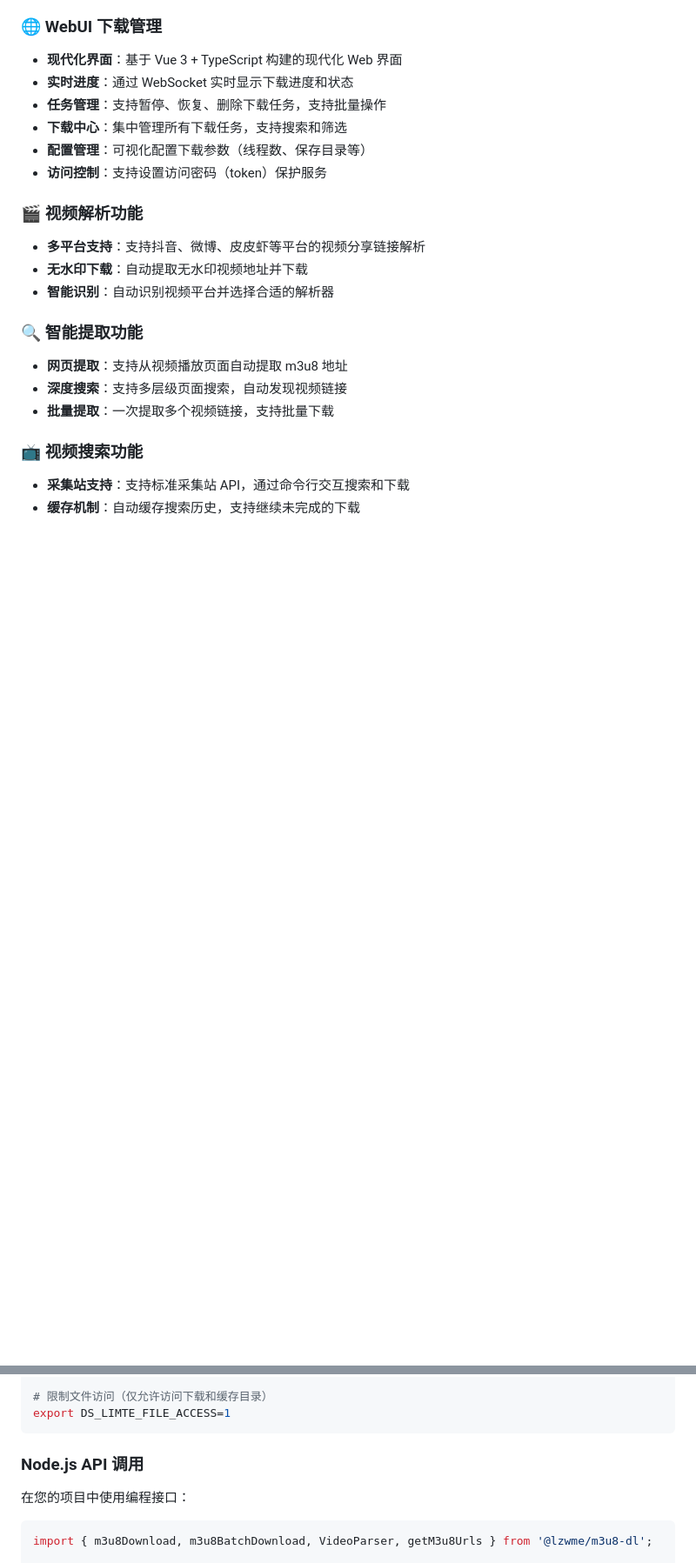
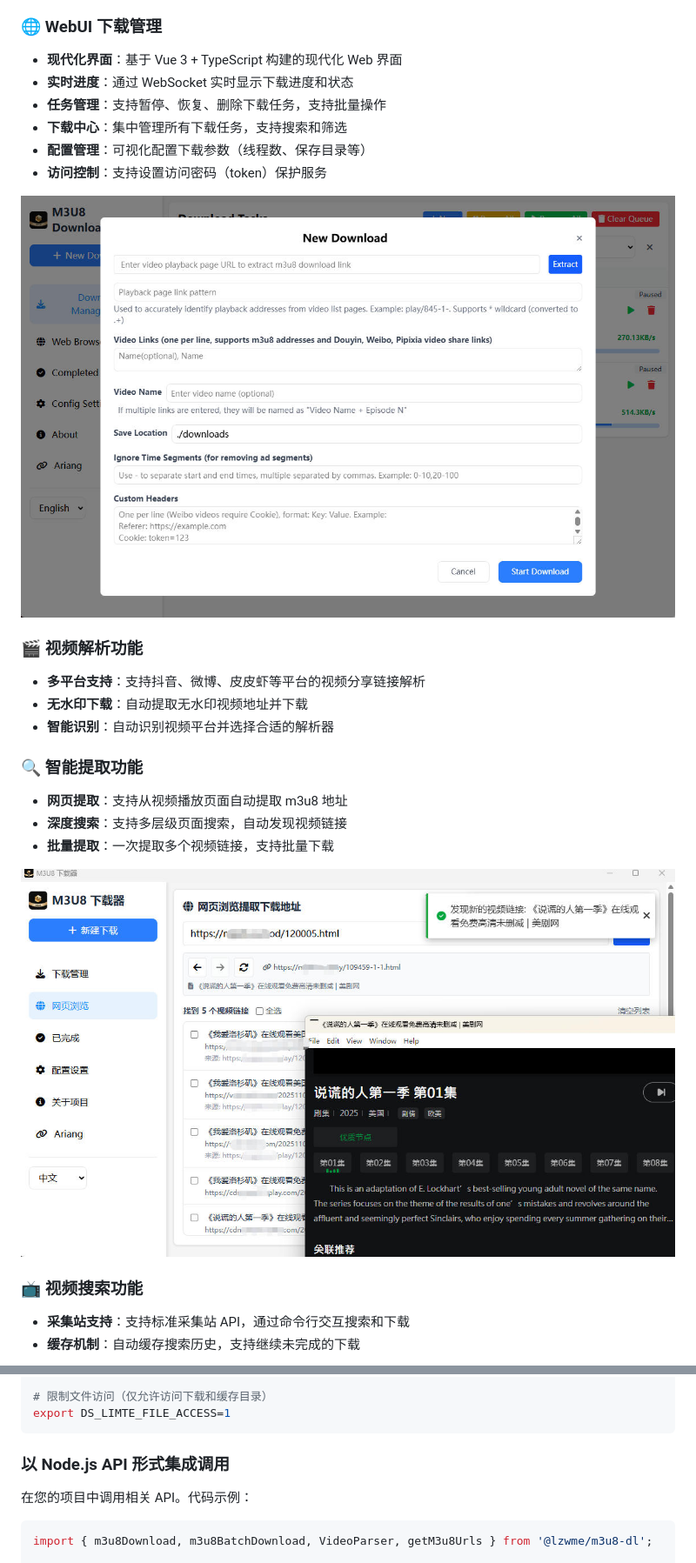
Before and after one commit to lzwme/m3u8-dl, a Markdown page: README.MD, 2 parts joined by grey strips. Shown at 87% size. Rendered like a GitHub page; pictures changed too: examples/img/m3u8dl-web-browser.jpg (added), examples/img/m3u8dl-webui-new.jpg; blank space fills up the shorter version.

````diff
--- a/README.MD
+++ b/README.MD
@@ -38,6 +36,8 @@
 - **配置管理**：可视化配置下载参数（线程数、保存目录等）
 - **访问控制**：支持设置访问密码（token）保护服务
 
+![](examples/img/m3u8dl-webui-new.jpg)
+
 ### 🎬 视频解析功能
 
 - **多平台支持**：支持抖音、微博、皮皮虾等平台的视频分享链接解析
@@ -50,6 +50,8 @@
 - **深度搜索**：支持多层级页面搜索，自动发现视频链接
 - **批量提取**：一次提取多个视频链接，支持批量下载
 
+![](./examples/img/m3u8dl-web-browser.jpg)
+
 ### 📺 视频搜索功能
 
 - **采集站支持**：支持标准采集站 API，通过命令行交互搜索和下载
@@ -252,9 +267,9 @@ export DS_DEBUG=1
 export DS_LIMTE_FILE_ACCESS=1
 ```
 
-### Node.js API 调用
+### 以 Node.js API 形式集成调用
 
-在您的项目中使用编程接口：
+在您的项目中调用相关 API。代码示例：
 
 ```ts
 import { m3u8Download, m3u8BatchDownload, VideoParser, getM3u8Urls } from '@lzwme/m3u8-dl';
````
Also changed, not shown: other parts of README.MD (+38 -27 lines), examples/img/m3u8dl-video-play.jpg (added), 14 other files.
